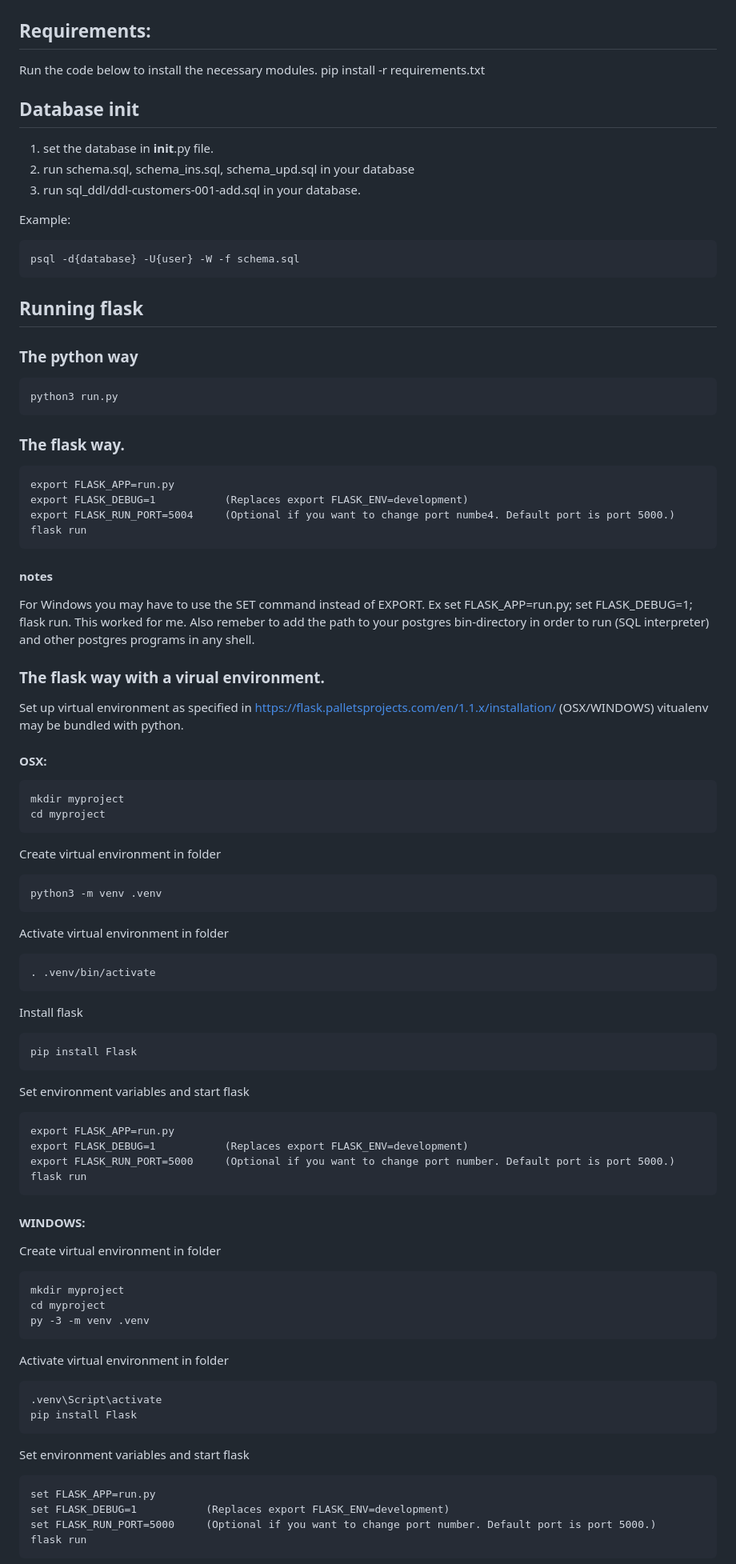
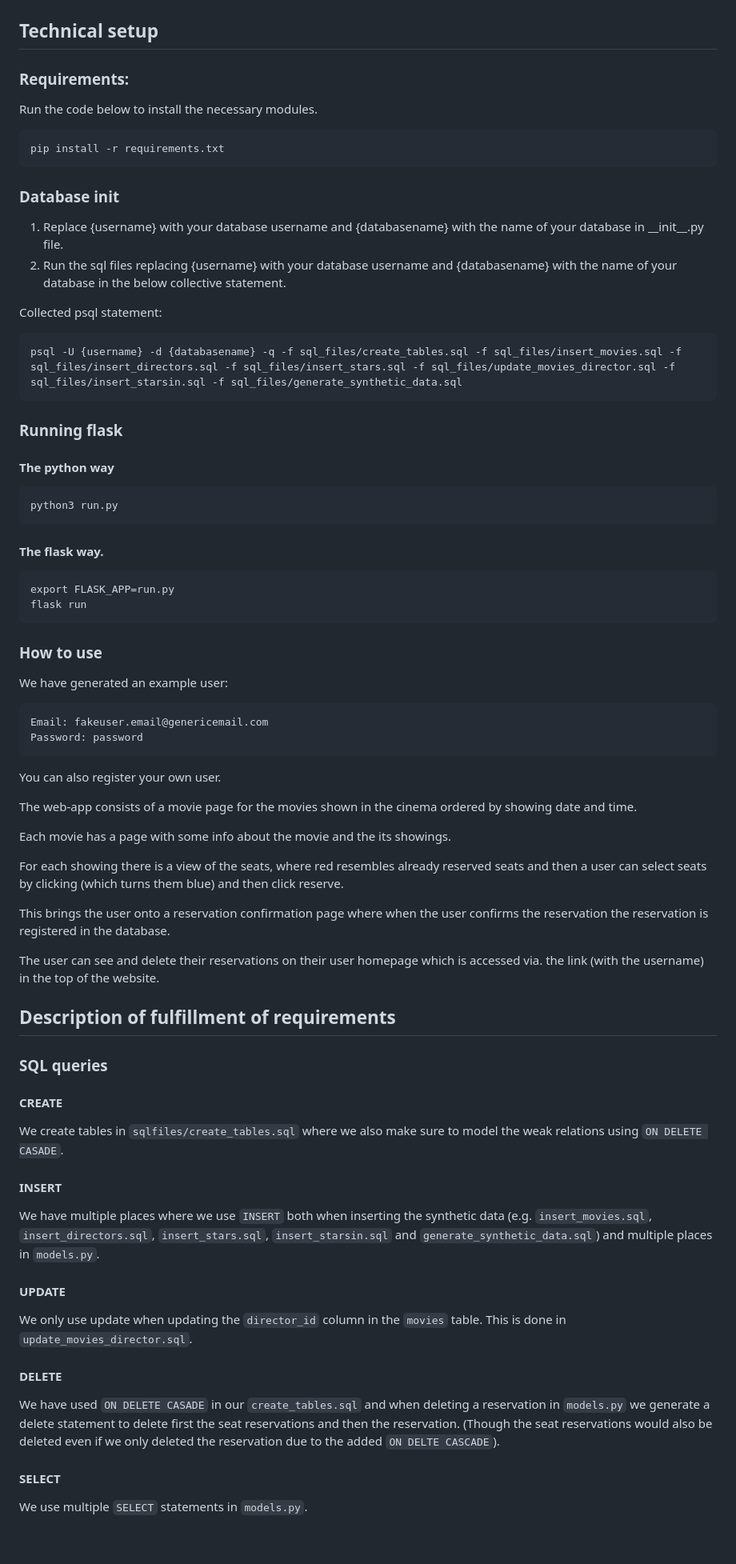
Before and after one commit to Simon220902/DIS-Group-Project-Cinema, a Markdown page: README.md, the part around the change printed below. Shown: that part at 80% size. Rendered like a GitHub page; blank space fills up the shorter version.

```diff
--- a/README.md
+++ b/README.md
@@ -3,82 +4,63 @@
 ![ER_DIS_cinema.png](/ER_DIS_cinema.png)
 
-## Requirements:
+## Technical setup
+### Requirements:
 Run the code below to install the necessary modules.
+
     pip install -r requirements.txt
 
 
-## Database init
-1. set the database in __init__.py file.
-2. run schema.sql, schema_ins.sql, schema_upd.sql in your database
-3. run sql_ddl/ddl-customers-001-add.sql in your database.
+### Database init
+1. Replace {username} with your database username and {databasename} with the name of your database in \_\_init\_\_.py file.
+2. Run the sql files replacing {username} with your database username and {databasename} with the name of your database in the below collective statement.
 
-Example:
+Collected psql statement:
 
-    psql -d{database} -U{user} -W -f schema.sql
+    psql -U {username} -d {databasename} -q -f sql_files/create_tables.sql -f sql_files/insert_movies.sql -f sql_files/insert_directors.sql -f sql_files/insert_stars.sql -f sql_files/update_movies_director.sql -f sql_files/insert_starsin.sql -f sql_files/generate_synthetic_data.sql
 
-## Running flask
-### The python way
+### Running flask
+#### The python way
 
     python3 run.py
 
-### The flask way.
+#### The flask way.
 
     export FLASK_APP=run.py
-    export FLASK_DEBUG=1           (Replaces export FLASK_ENV=development)
-    export FLASK_RUN_PORT=5004     (Optional if you want to change port numbe4. Default port is port 5000.)
     flask run
 
-#### notes
-For Windows you may have to use the SET command instead of EXPORT. Ex set FLASK_APP=run.py; set FLASK_DEBUG=1; flask run. This worked for me. Also remeber to add the path to your postgres bin-directory in order to run (SQL interpreter) and other postgres programs in any shell.
+### How to use
+We have generated an example user:
+
+    Email: fakeuser.email@genericemail.com
+    Password: password
+
+You can also register your own user.
+
+The web-app consists of a movie page for the movies shown in the cinema ordered by showing date and time.
+
+Each movie has a page with some info about the movie and the its showings.
+
+For each showing there is a view of the seats, where red resembles already reserved seats and then a user can select seats by clicking (which turns them blue) and then click reserve.
+
+This brings the user onto a reservation confirmation page where when the user confirms the reservation the reservation is registered in the database.
+
+The user can see and delete their reservations on their user homepage which is accessed via. the link (with the username) in the top of the website.
 
 
-### The flask way with a virual environment.
+## Description of fulfillment of requirements
+### SQL queries
+#### CREATE
+We create tables in `sqlfiles/create_tables.sql` where we also make sure to model the weak relations using `ON DELETE CASADE`.
 
-Set up virtual environment as specified in https://flask.palletsprojects.com/en/1.1.x/installation/ (OSX/WINDOWS)
-vitualenv may be bundled with python.
+#### INSERT
+We have multiple places where we use `INSERT` both when inserting the synthetic data (e.g. `insert_movies.sql`, `insert_directors.sql`, `insert_stars.sql`, `insert_starsin.sql` and `generate_synthetic_data.sql`) and multiple places in `models.py`.
 
-#### OSX:
+#### UPDATE
+We only use update when updating the `director_id` column in the `movies` table. This is done in `update_movies_director.sql`.
 
-    mkdir myproject
-    cd myproject
+#### DELETE
+We have used `ON DELETE CASADE` in our `create_tables.sql` and when deleting a reservation in `models.py` we generate a delete statement to delete first the seat reservations and then the reservation. (Though the seat reservations would also be deleted even if we only deleted the reservation due to the added `ON DELTE CASCADE`).
 
-Create virtual environment in folder
+#### SELECT
+We use multiple `SELECT` statements in `models.py`.
 
-    python3 -m venv .venv
-
-Activate virtual environment in folder
-
-    . .venv/bin/activate
-
-Install flask
-
-    pip install Flask
-
-Set environment variables and start flask
-
-    export FLASK_APP=run.py
-    export FLASK_DEBUG=1           (Replaces export FLASK_ENV=development)
-    export FLASK_RUN_PORT=5000     (Optional if you want to change port number. Default port is port 5000.)
-    flask run
-
-
-#### WINDOWS:
-
-Create virtual environment in folder
-
-    mkdir myproject
-    cd myproject
-    py -3 -m venv .venv
-
-Activate virtual environment in folder
-
-    .venv\Script\activate
-    pip install Flask
-
-Set environment variables and start flask
-
-    set FLASK_APP=run.py
-    set FLASK_DEBUG=1           (Replaces export FLASK_ENV=development)
-    set FLASK_RUN_PORT=5000     (Optional if you want to change port number. Default port is port 5000.)
-    flask run
-
```
Also changed, not shown: other parts of README.md (+3 -124 lines).
